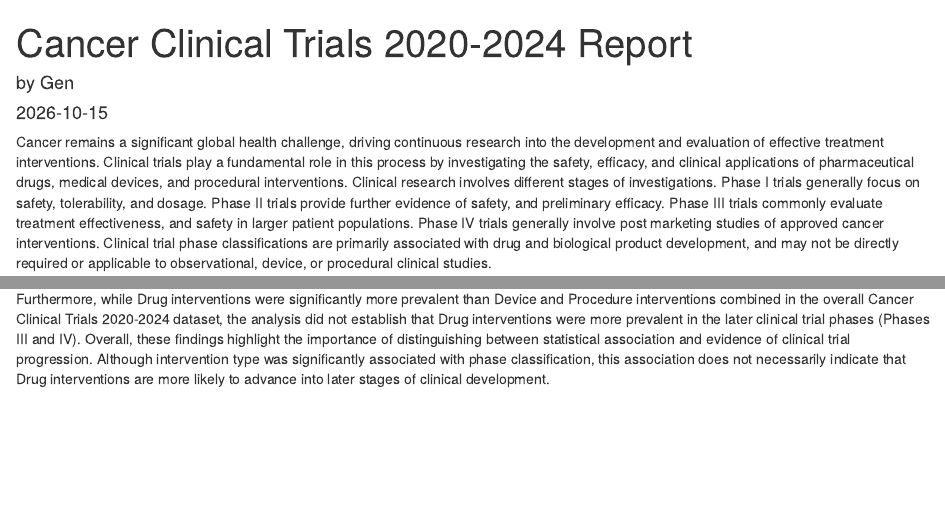
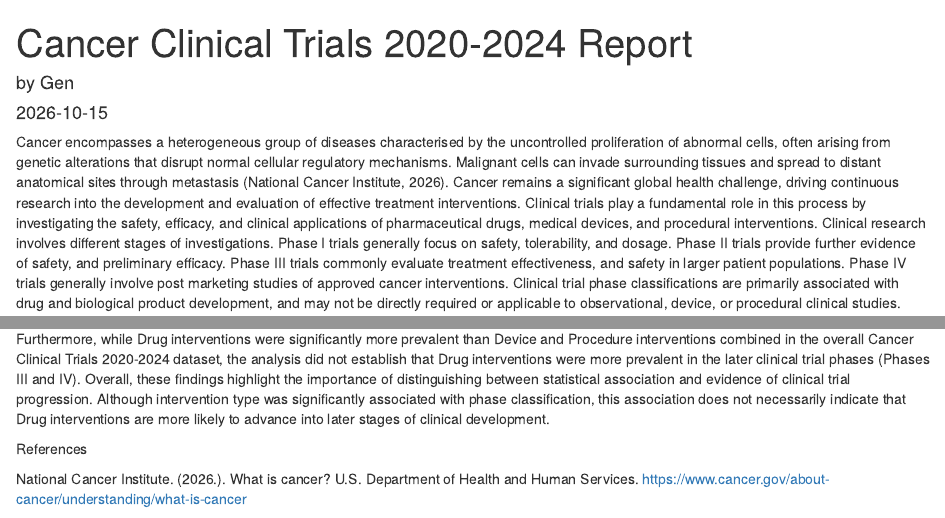
Before and after one commit to genobiau/Cancer_Trials_R_Project, an R Markdown document (Cancer Clinical Trials Report.Rmd): the page in a window 1100 px wide, from its top, and a second part further down, joined at a grey line. Rendered offline with R 4.5, knitr and Pandoc, with nearby package versions.

Commit message:
Clinical Cancer Trials Report

````diff
--- a/Cancer Clinical Trials Report.Rmd
+++ b/Cancer Clinical Trials Report.Rmd
@@ -1381,7 +1381,7 @@ kable(
 
 ```
 
-Cancer remains a significant global health challenge, driving continuous research into the development and evaluation of effective treatment interventions. Clinical trials play a fundamental role in this process by investigating the safety, efficacy, and clinical applications of pharmaceutical drugs, medical devices, and procedural interventions. Clinical research involves different stages of investigations. Phase I trials generally focus on safety, tolerability, and dosage. Phase II trials provide further evidence of safety, and preliminary efficacy. Phase III trials commonly evaluate treatment effectiveness, and safety in larger patient populations. Phase IV trials generally involve post marketing studies of approved cancer interventions. Clinical trial phase classifications are primarily associated with drug and biological product development, and may not be directly required or applicable to observational, device, or procedural clinical studies.
+Cancer encompasses a heterogeneous group of diseases characterised by the uncontrolled proliferation of abnormal cells, often arising from genetic alterations that disrupt normal cellular regulatory mechanisms. Malignant cells can invade surrounding tissues and spread to distant anatomical sites through metastasis (National Cancer Institute, 2026). Cancer remains a significant global health challenge, driving continuous research into the development and evaluation of effective treatment interventions. Clinical trials play a fundamental role in this process by investigating the safety, efficacy, and clinical applications of pharmaceutical drugs, medical devices, and procedural interventions. Clinical research involves different stages of investigations. Phase I trials generally focus on safety, tolerability, and dosage. Phase II trials provide further evidence of safety, and preliminary efficacy. Phase III trials commonly evaluate treatment effectiveness, and safety in larger patient populations. Phase IV trials generally involve post marketing studies of approved cancer interventions. Clinical trial phase classifications are primarily associated with drug and biological product development, and may not be directly required or applicable to observational, device, or procedural clinical studies.
 
 The objectives of this study was to investigate the distribution of cancer clinical trials conducted between 2020 and 2024, with particular attention to intervention type, and clinical trial phase. The analysis seeked to determine whether pharmaceutical drug interventions were more frequently represented than device and procedural interventions, and whether intervention type was associated with classification in later clinical trial phases, particularly Phase III and Phase IV.
 
@@ -1630,3 +1630,7 @@ Conclusion
 The objective of this study was to investigate the distribution of cancer clinical trials conducted between 2020 and 2024, with particular emphasis on intervention type and clinical trial phase classification. The findings provided strong statistical evidence of an association between intervention type and clinical trial phase classification, indicating that the distribution of clinical phases differed significantly across Drug, Device and Procedure interventions. The analysis provided statistically significant evidence that Procedure interventions had higher odds of being classified in later clinical trial phases (Phases III and IV) compared with Drug interventions (OR = 4.13, p < 0.001). Although Device interventions also demonstrated higher estimated odds of later-phase classification (OR = 2.34), this association was not statistically significant (p = 0.0624).
 
 Furthermore, while Drug interventions were significantly more prevalent than Device and Procedure interventions combined in the overall Cancer Clinical Trials 2020-2024 dataset, the analysis did not establish that Drug interventions were more prevalent in the later clinical trial phases (Phases III and IV). Overall, these findings highlight the importance of distinguishing between statistical association and evidence of clinical trial progression. Although intervention type was significantly associated with phase classification, this association does not necessarily indicate that Drug interventions are more likely to advance into later stages of clinical development.
+
+References
+
+National Cancer Institute. (2026.). What is cancer? U.S. Department of Health and Human Services. https://www.cancer.gov/about-cancer/understanding/what-is-cancer
````
